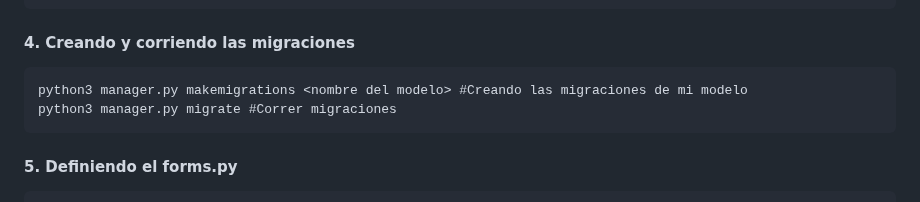
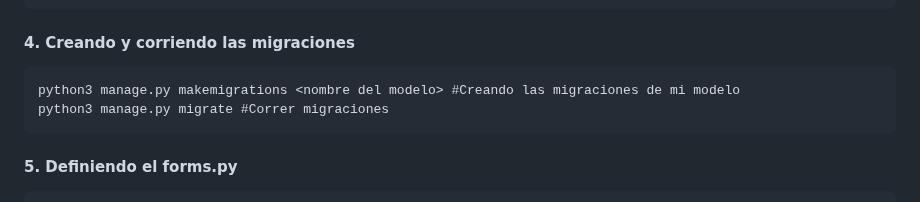
Before and after one commit to urian121/Guardar-imagen-en-Django-Python, a Markdown page: README.md, the part around the change. GitHub-like rendering.

```diff
--- a/README.md
+++ b/README.md
@@ -99,8 +99,8 @@
 
 #### 4. Creando y corriendo las migraciones
 
-    python3 manager.py makemigrations <nombre del modelo> #Creando las migraciones de mi modelo
-    python3 manager.py migrate #Correr migraciones
+    python3 manage.py makemigrations <nombre del modelo> #Creando las migraciones de mi modelo
+    python3 manage.py migrate #Correr migraciones
 
 #### 5. Definiendo el forms.py
 
```
